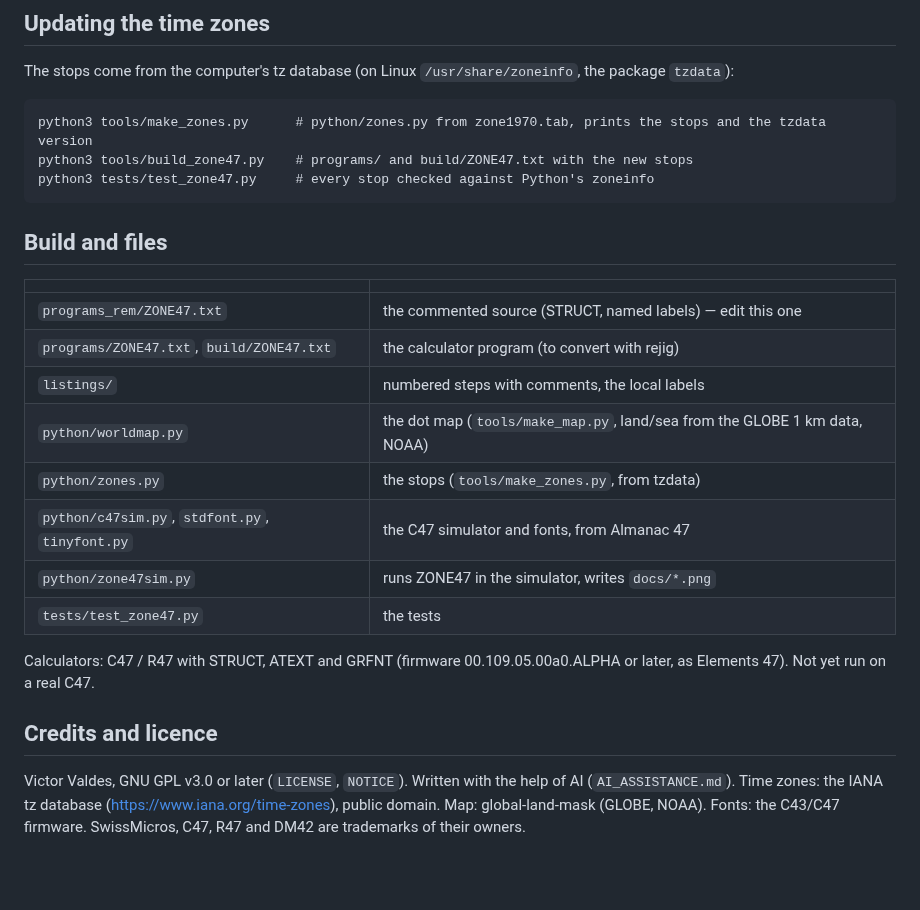
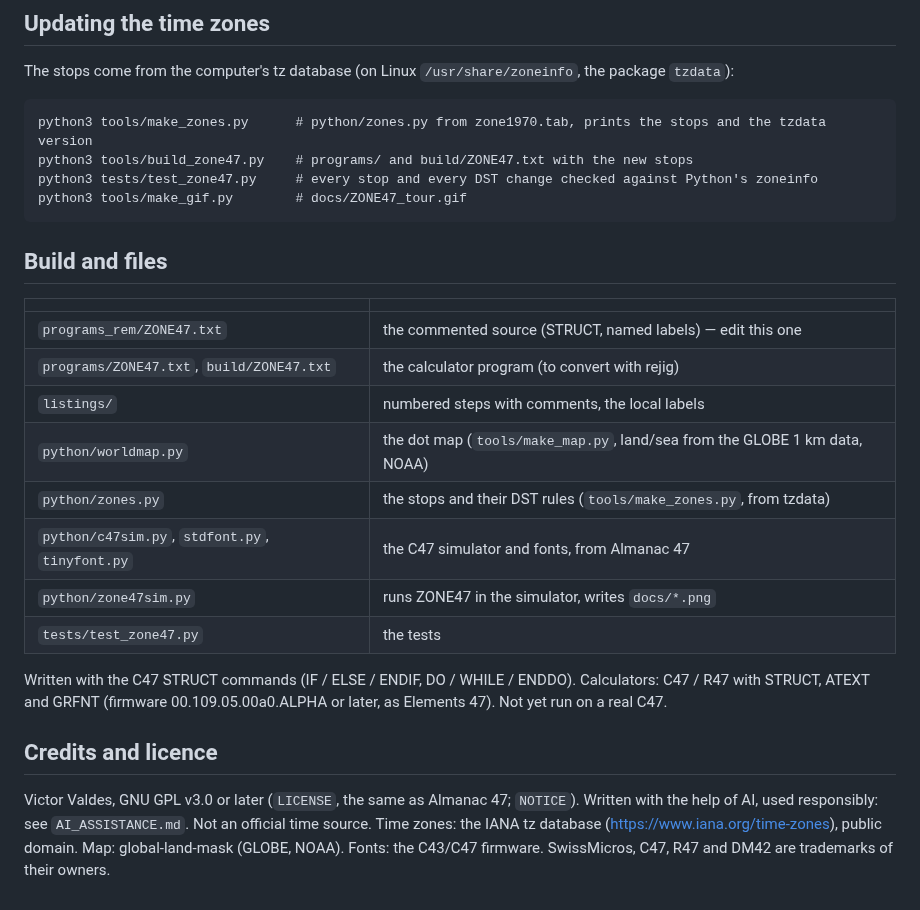
Before and after one commit to valdesvj/zones47, a Markdown page: README.md, the part around one of its changes. Drawn GitHub-style; blank space fills up the shorter version.

```diff
--- a/README.md
+++ b/README.md
@@ -50,7 +61,8 @@ The stops come from the computer's tz database (on Linux `/usr/share/zoneinfo`,
 
     python3 tools/make_zones.py      # python/zones.py from zone1970.tab, prints the stops and the tzdata version
     python3 tools/build_zone47.py    # programs/ and build/ZONE47.txt with the new stops
-    python3 tests/test_zone47.py     # every stop checked against Python's zoneinfo
+    python3 tests/test_zone47.py     # every stop and every DST change checked against Python's zoneinfo
+    python3 tools/make_gif.py        # docs/ZONE47_tour.gif
 
 ## Build and files
 
@@ -60,16 +72,18 @@ The stops come from the computer's tz database (on Linux `/usr/share/zoneinfo`,
 | `programs/ZONE47.txt`, `build/ZONE47.txt` | the calculator program (to convert with rejig) |
 | `listings/` | numbered steps with comments, the local labels |
 | `python/worldmap.py` | the dot map (`tools/make_map.py`, land/sea from the GLOBE 1 km data, NOAA) |
-| `python/zones.py` | the stops (`tools/make_zones.py`, from tzdata) |
+| `python/zones.py` | the stops and their DST rules (`tools/make_zones.py`, from tzdata) |
 | `python/c47sim.py`, `stdfont.py`, `tinyfont.py` | the C47 simulator and fonts, from Almanac 47 |
 | `python/zone47sim.py` | runs ZONE47 in the simulator, writes `docs/*.png` |
 | `tests/test_zone47.py` | the tests |
 
+Written with the C47 STRUCT commands (IF / ELSE / ENDIF, DO / WHILE / ENDDO).
 Calculators: C47 / R47 with STRUCT, ATEXT and GRFNT (firmware 00.109.05.00a0.ALPHA or later, as Elements 47).
 Not yet run on a real C47.
 
 ## Credits and licence
 
-Victor Valdes, GNU GPL v3.0 or later (`LICENSE`, `NOTICE`). Written with the help of AI (`AI_ASSISTANCE.md`).
+Victor Valdes, GNU GPL v3.0 or later (`LICENSE`, the same as Almanac 47; `NOTICE`). Written with the help of
+AI, used responsibly: see `AI_ASSISTANCE.md`. Not an official time source.
 Time zones: the IANA tz database (https://www.iana.org/time-zones), public domain. Map: global-land-mask
 (GLOBE, NOAA). Fonts: the C43/C47 firmware. SwissMicros, C47, R47 and DM42 are trademarks of their owners.
```
Also changed, not shown: other parts of README.md (+16 -5 lines), AI_ASSISTANCE.md (+9 -6 lines), DEVELOPMENT_NOTES.md (+19 -1 lines), docs/ZONE47_newyork.png, docs/ZONE47_tour.gif (added), 12 other files.
